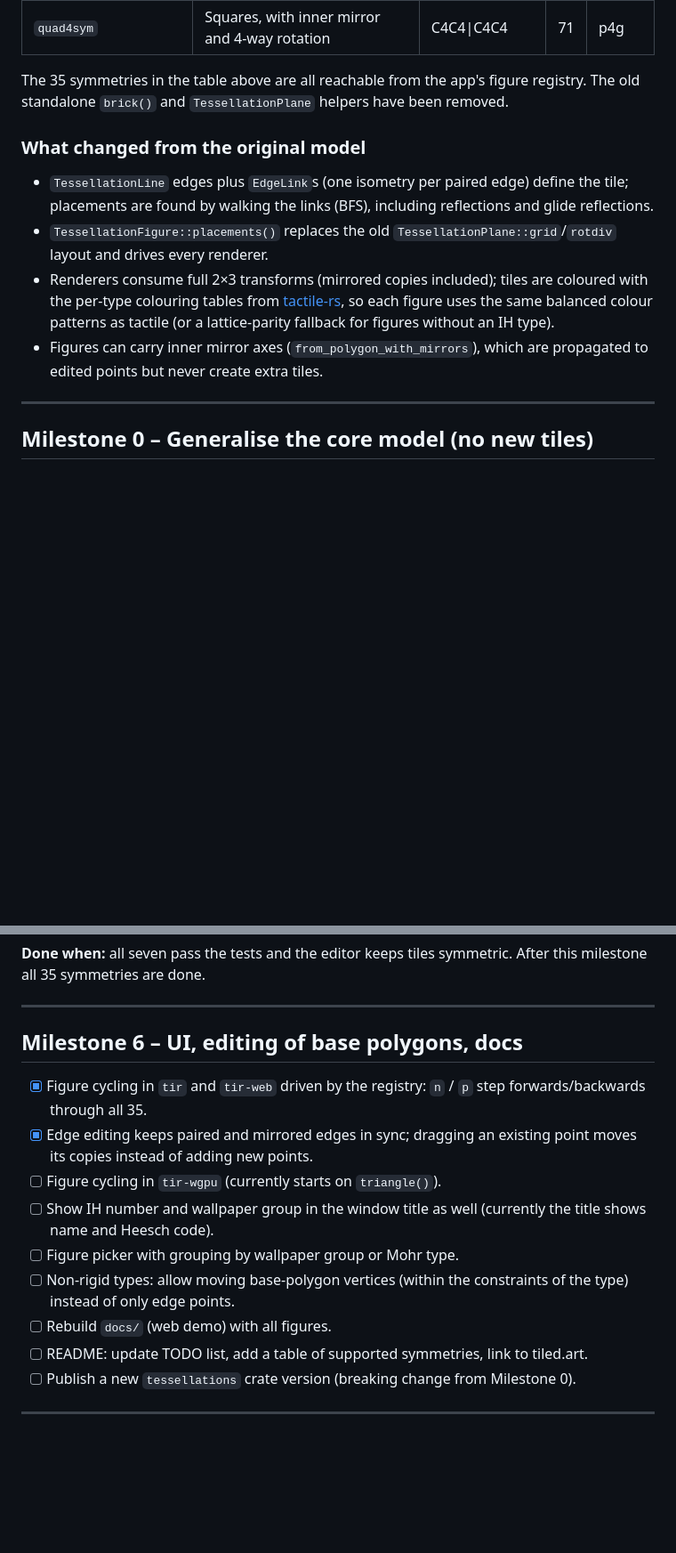
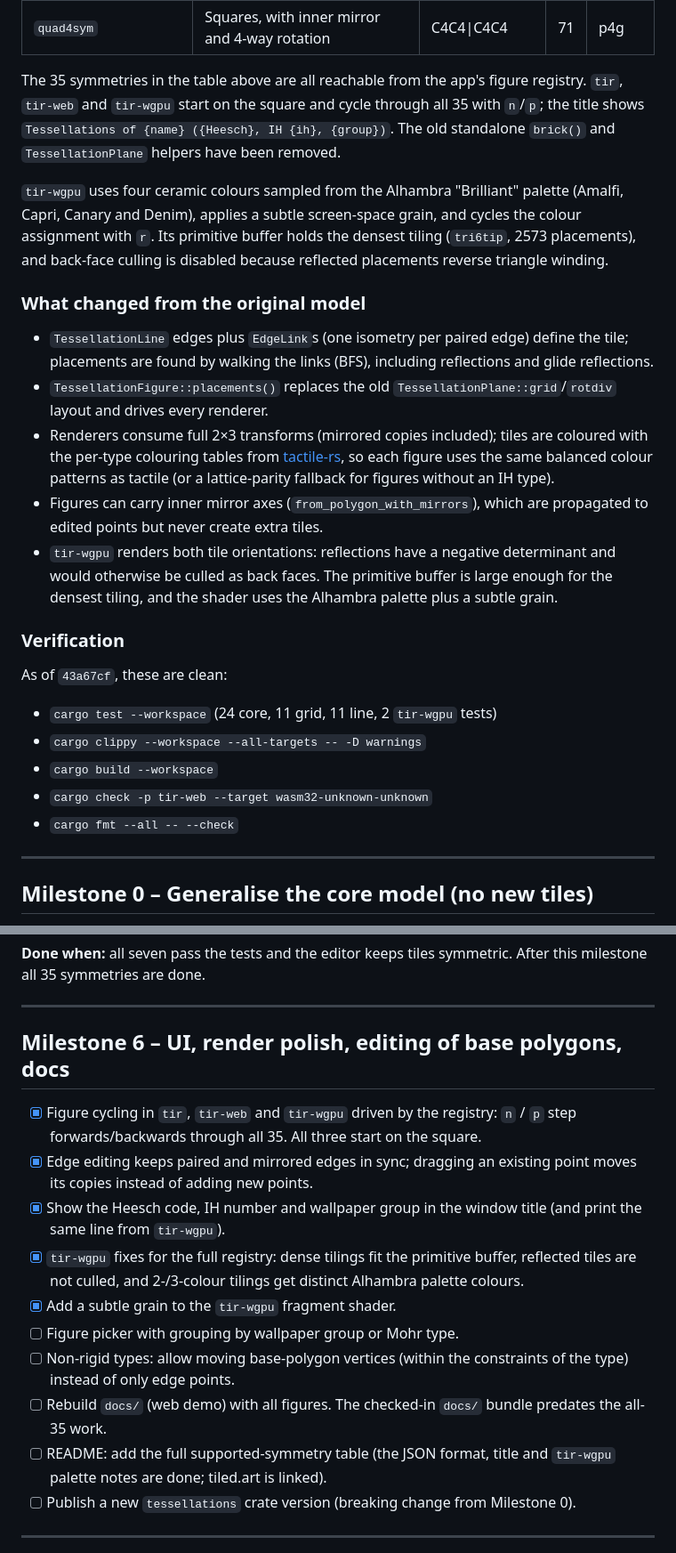
Before and after one commit to dcrasch/tir, a Markdown page: milestones.md, 2 parts joined by grey strips. Shown at 89% size. Drawn GitHub-style; blank space fills up the shorter version.

Commit message:
Update milestones for the completed UI and render work
Mark tir-wgpu figure cycling, title metadata, culling, primitive-buffer sizing, the Alhambra palette and grain as done. Add current verification results and note the remaining docs/README work.

```diff
--- a/milestones.md
+++ b/milestones.md
@@ -52,8 +52,16 @@ All 35 symmetries are implemented in
 | `quad4sym` | Squares, with inner mirror and 4-way rotation | C4C4\|C4C4 | 71 | p4g |
 
 The 35 symmetries in the table above are all reachable from the app's figure
-registry. The old standalone `brick()` and `TessellationPlane` helpers have been
-removed.
+registry. `tir`, `tir-web` and `tir-wgpu` start on the square and cycle through
+all 35 with `n`/`p`; the title shows
+`Tessellations of {name} ({Heesch}, IH {ih}, {group})`. The old standalone
+`brick()` and `TessellationPlane` helpers have been removed.
+
+`tir-wgpu` uses four ceramic colours sampled from the Alhambra "Brilliant"
+palette (Amalfi, Capri, Canary and Denim), applies a subtle screen-space grain,
+and cycles the colour assignment with `r`. Its primitive buffer holds the
+densest tiling (`tri6tip`, 2573 placements), and back-face culling is disabled
+because reflected placements reverse triangle winding.
 
 ### What changed from the original model
 
@@ -69,6 +77,20 @@ removed.
   without an IH type).
 - Figures can carry inner mirror axes (`from_polygon_with_mirrors`), which are
   propagated to edited points but never create extra tiles.
+- `tir-wgpu` renders both tile orientations: reflections have a negative
+  determinant and would otherwise be culled as back faces. The primitive buffer
+  is large enough for the densest tiling, and the shader uses the Alhambra
+  palette plus a subtle grain.
+
+### Verification
+
+As of `43a67cf`, these are clean:
+
+- `cargo test --workspace` (24 core, 11 grid, 11 line, 2 `tir-wgpu` tests)
+- `cargo clippy --workspace --all-targets -- -D warnings`
+- `cargo build --workspace`
+- `cargo check -p tir-web --target wasm32-unknown-unknown`
+- `cargo fmt --all -- --check`
 
 ---
 
@@ -214,21 +236,26 @@ After this milestone all 35 symmetries are done.
 
 ---
 
-## Milestone 6 – UI, editing of base polygons, docs
+## Milestone 6 – UI, render polish, editing of base polygons, docs
 
-- [x] Figure cycling in `tir` and `tir-web` driven by the registry: `n` / `p`
-      step forwards/backwards through all 35.
+- [x] Figure cycling in `tir`, `tir-web` and `tir-wgpu` driven by the registry:
+      `n` / `p` step forwards/backwards through all 35. All three start on the
+      square.
 - [x] Edge editing keeps paired and mirrored edges in sync; dragging an
       existing point moves its copies instead of adding new points.
-- [ ] Figure cycling in `tir-wgpu` (currently starts on `triangle()`).
-- [ ] Show IH number and wallpaper group in the window title as well
-      (currently the title shows name and Heesch code).
+- [x] Show the Heesch code, IH number and wallpaper group in the window title
+      (and print the same line from `tir-wgpu`).
+- [x] `tir-wgpu` fixes for the full registry: dense tilings fit the primitive
+      buffer, reflected tiles are not culled, and 2-/3-colour tilings get
+      distinct Alhambra palette colours.
+- [x] Add a subtle grain to the `tir-wgpu` fragment shader.
 - [ ] Figure picker with grouping by wallpaper group or Mohr type.
 - [ ] Non-rigid types: allow moving base-polygon vertices (within the
       constraints of the type) instead of only edge points.
-- [ ] Rebuild `docs/` (web demo) with all figures.
-- [ ] README: update TODO list, add a table of supported symmetries,
-      link to tiled.art.
+- [ ] Rebuild `docs/` (web demo) with all figures. The checked-in `docs/`
+      bundle predates the all-35 work.
+- [ ] README: add the full supported-symmetry table (the JSON format, title and
+      `tir-wgpu` palette notes are done; tiled.art is linked).
 - [ ] Publish a new `tessellations` crate version (breaking change from Milestone 0).
 
 ---
```
Also changed, not shown: other parts of milestones.md (+1 -1 lines).
